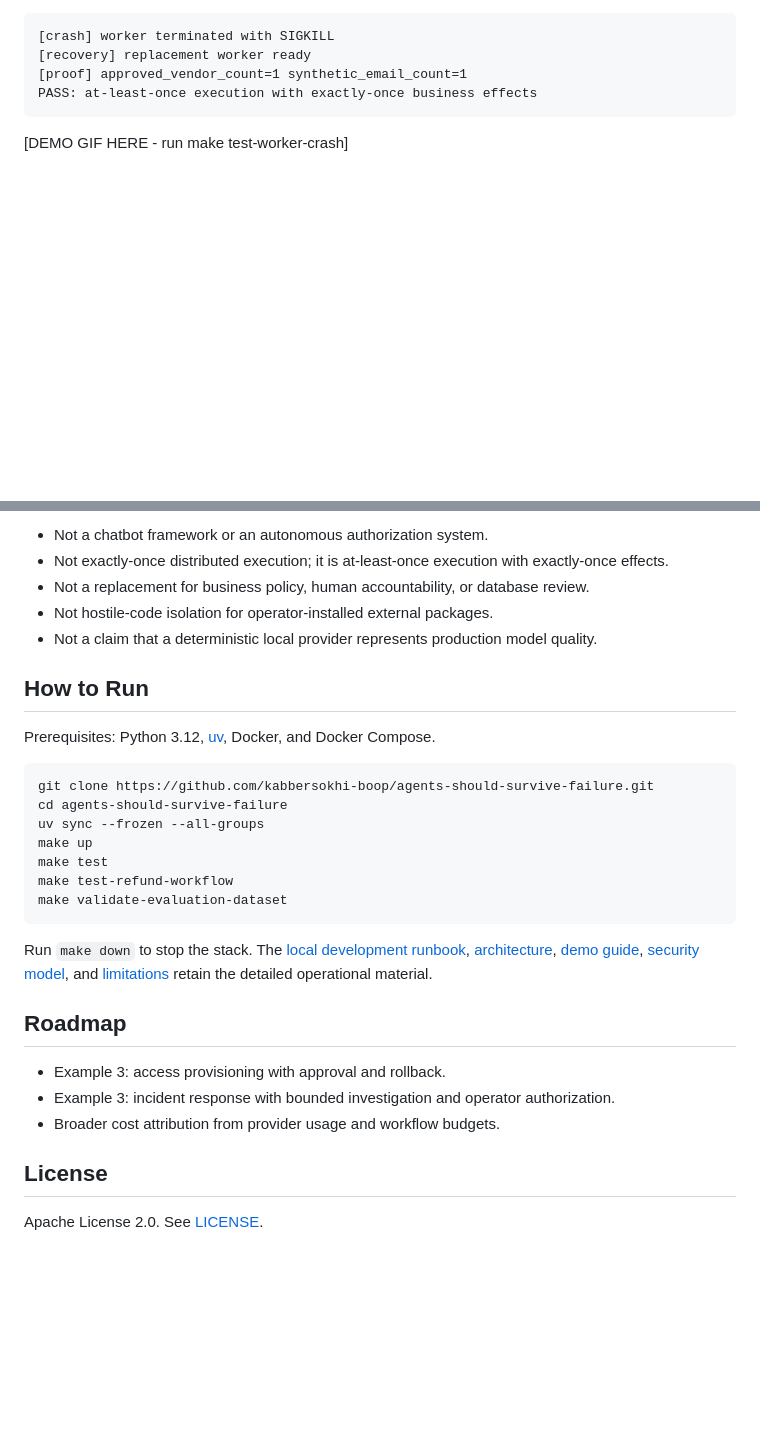
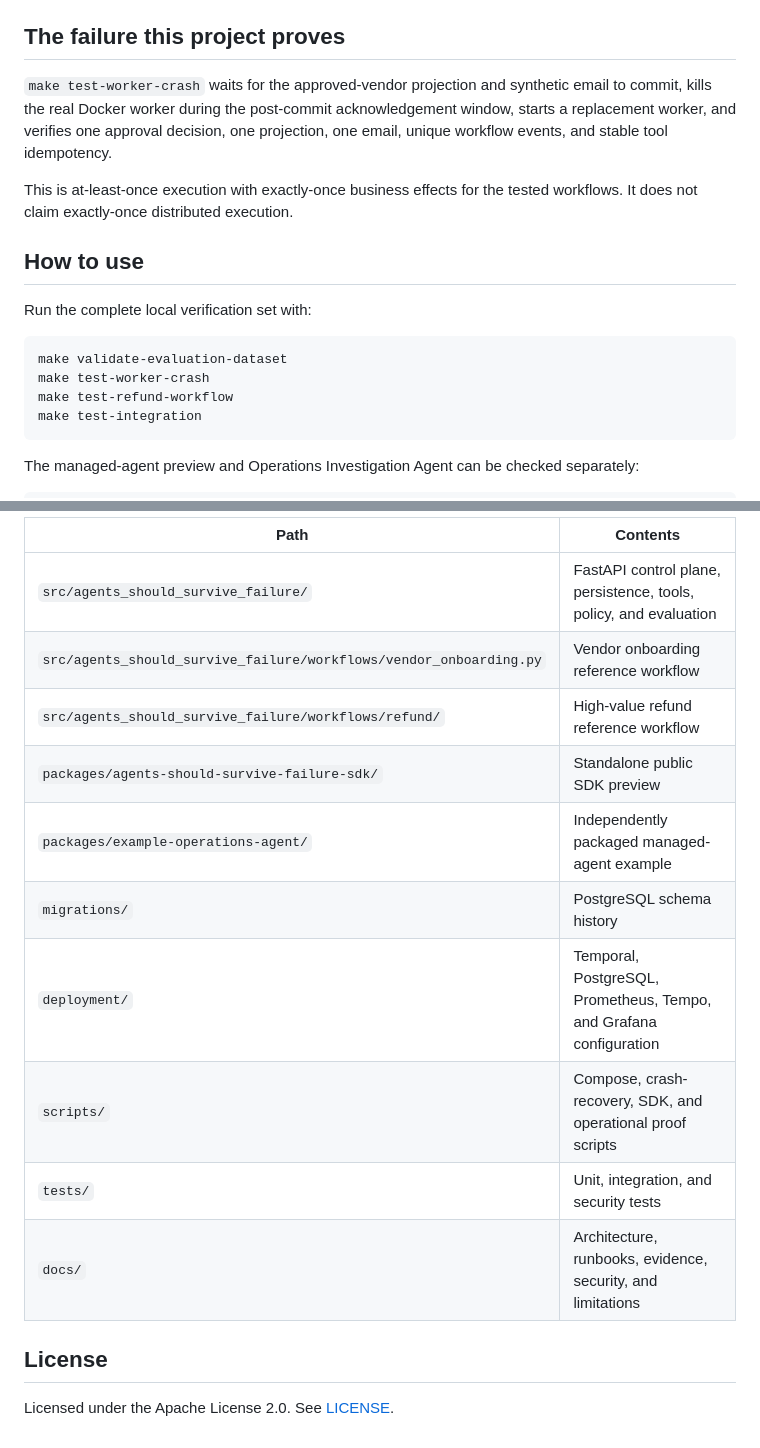
Before and after one commit to kabbersokhi-boop/agents-should-survive-failure, a Markdown page: README.md, 2 parts joined by grey strips. GitHub-like rendering; blank space fills up the shorter version.

````diff
--- a/README.md
+++ b/README.md
@@ -63,11 +113,25 @@ sequenceDiagram
 ```
 
-```text
-[crash] worker terminated with SIGKILL
-[recovery] replacement worker ready
-[proof] approved_vendor_count=1 synthetic_email_count=1
-PASS: at-least-once execution with exactly-once business effects
+## The failure this project proves
+
+`make test-worker-crash` waits for the approved-vendor projection and synthetic email to commit,
+kills the real Docker worker during the post-commit acknowledgement window, starts a replacement
+worker, and verifies one approval decision, one projection, one email, unique workflow events,
+and stable tool idempotency.
+
+This is at-least-once execution with exactly-once business effects for the tested workflows. It
+does not claim exactly-once distributed execution.
+
+## How to use
+
+Run the complete local verification set with:
+
+```bash
+make validate-evaluation-dataset
+make test-worker-crash
+make test-refund-workflow
+make test-integration
 ```
 
-[DEMO GIF HERE - run make test-worker-crash]
+The managed-agent preview and Operations Investigation Agent can be checked separately:
 
@@ -128,32 +198,17 @@ The original [v0.2.0 evidence summary](docs/evidence/v0.2.0.md), [release](https
 
-- Not a chatbot framework or an autonomous authorization system.
-- Not exactly-once distributed execution; it is at-least-once execution with exactly-once effects.
-- Not a replacement for business policy, human accountability, or database review.
-- Not hostile-code isolation for operator-installed external packages.
-- Not a claim that a deterministic local provider represents production model quality.
-
-## How to Run
-
-Prerequisites: Python 3.12, [uv](https://docs.astral.sh/uv/), Docker, and Docker Compose.
-
-```bash
-git clone https://github.com/kabbersokhi-boop/agents-should-survive-failure.git
-cd agents-should-survive-failure
-uv sync --frozen --all-groups
-make up
-make test
-make test-refund-workflow
-make validate-evaluation-dataset
-```
-
-Run `make down` to stop the stack. The [local development runbook](docs/runbooks/local-development.md), [architecture](docs/adr/0001-system-boundaries.md), [demo guide](docs/demo.md), [security model](docs/threat-model.md), and [limitations](docs/limitations.md) retain the detailed operational material.
-
-## Roadmap
-
-- Example 3: access provisioning with approval and rollback.
-- Example 3: incident response with bounded investigation and operator authorization.
-- Broader cost attribution from provider usage and workflow budgets.
+| Path | Contents |
+| --- | --- |
+| `src/agents_should_survive_failure/` | FastAPI control plane, persistence, tools, policy, and evaluation |
+| `src/agents_should_survive_failure/workflows/vendor_onboarding.py` | Vendor onboarding reference workflow |
+| `src/agents_should_survive_failure/workflows/refund/` | High-value refund reference workflow |
+| `packages/agents-should-survive-failure-sdk/` | Standalone public SDK preview |
+| `packages/example-operations-agent/` | Independently packaged managed-agent example |
+| `migrations/` | PostgreSQL schema history |
+| `deployment/` | Temporal, PostgreSQL, Prometheus, Tempo, and Grafana configuration |
+| `scripts/` | Compose, crash-recovery, SDK, and operational proof scripts |
+| `tests/` | Unit, integration, and security tests |
+| `docs/` | Architecture, runbooks, evidence, security, and limitations |
 
 ## License
 
-Apache License 2.0. See [LICENSE](LICENSE).
+Licensed under the Apache License 2.0. See [LICENSE](LICENSE).
````
Also changed, not shown: other parts of README.md (+127 -71 lines).
